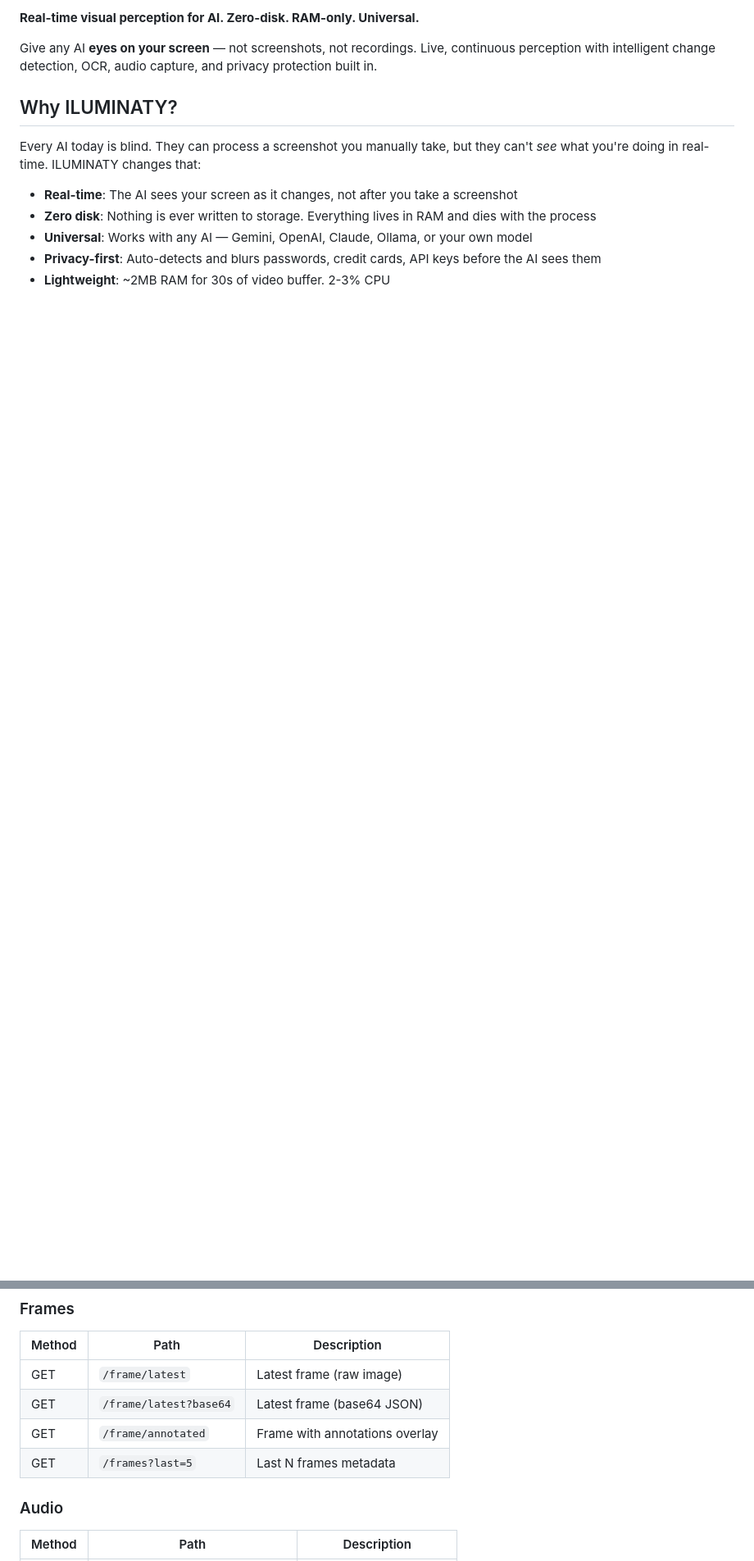
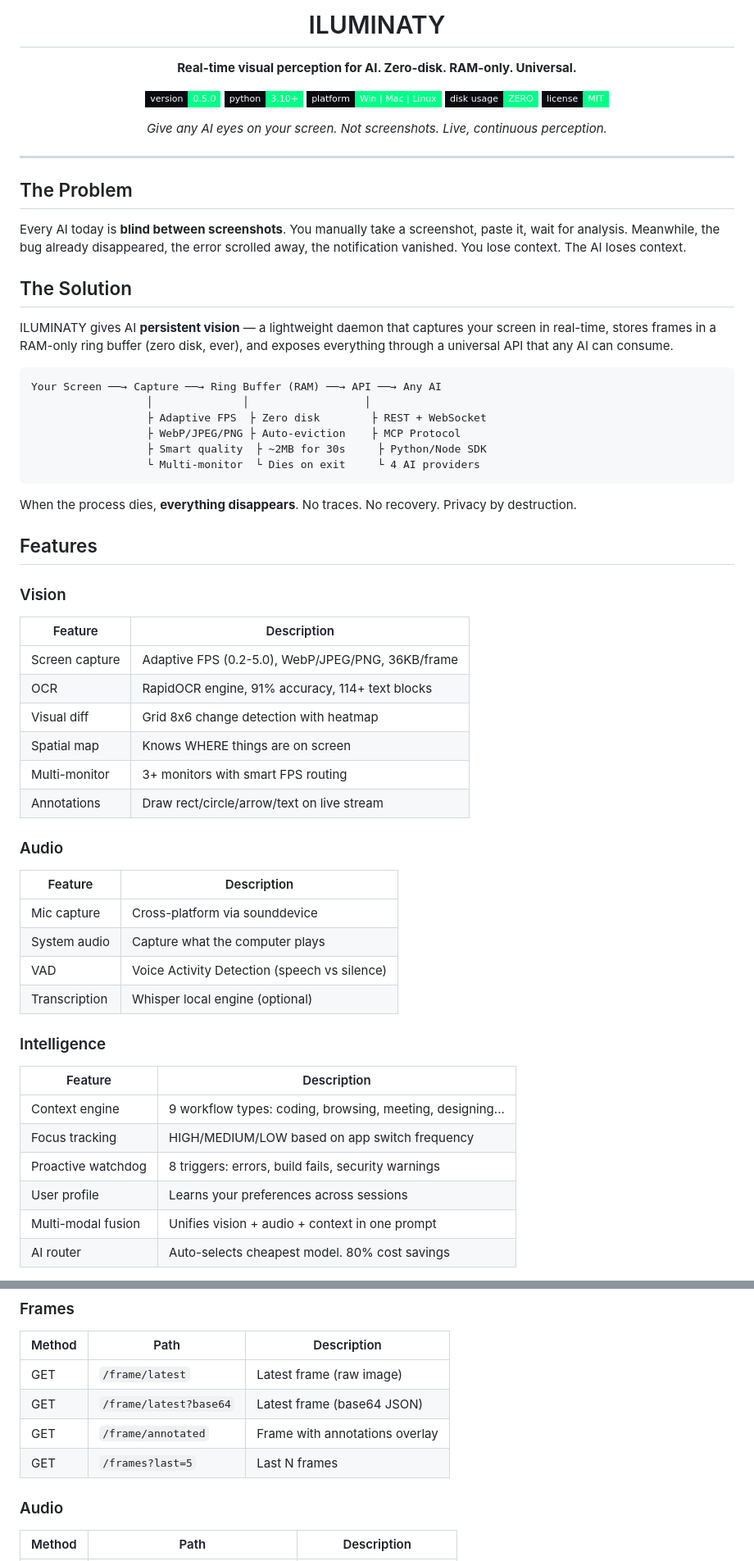
Before and after one commit to sgodoy90/iluminaty, a Markdown page: README.md, 2 parts joined by grey strips. Shown at 82% size. GitHub-like rendering; badges without logos; blank space fills up the shorter version.

````diff
--- a/README.md
+++ b/README.md
@@ -2,14 +4,70 @@
 
-**Real-time visual perception for AI. Zero-disk. RAM-only. Universal.**
+<h1 align="center">ILUMINATY</h1>
 
-Give any AI **eyes on your screen** — not screenshots, not recordings. Live, continuous perception with intelligent change detection, OCR, audio capture, and privacy protection built in.
+<p align="center">
+  <strong>Real-time visual perception for AI. Zero-disk. RAM-only. Universal.</strong>
+</p>
 
-## Why ILUMINATY?
+<p align="center">
+  <img src="https://img.shields.io/badge/version-0.5.0-00ff88?style=flat-square&labelColor=0a0a12" alt="Version"/>
+  <img src="https://img.shields.io/badge/python-3.10+-00ff88?style=flat-square&labelColor=0a0a12&logo=python&logoColor=00ff88" alt="Python"/>
+  <img src="https://img.shields.io/badge/platform-Win%20%7C%20Mac%20%7C%20Linux-00ff88?style=flat-square&labelColor=0a0a12" alt="Platform"/>
+  <img src="https://img.shields.io/badge/disk_usage-ZERO-00ff88?style=flat-square&labelColor=0a0a12" alt="Zero Disk"/>
+  <img src="https://img.shields.io/badge/license-MIT-00ff88?style=flat-square&labelColor=0a0a12" alt="License"/>
+</p>
 
-Every AI today is blind. They can process a screenshot you manually take, but they can't *see* what you're doing in real-time. ILUMINATY changes that:
+<p align="center">
+  <em>Give any AI eyes on your screen. Not screenshots. Live, continuous perception.</em>
+</p>
 
-- **Real-time**: The AI sees your screen as it changes, not after you take a screenshot
-- **Zero disk**: Nothing is ever written to storage. Everything lives in RAM and dies with the process
-- **Universal**: Works with any AI — Gemini, OpenAI, Claude, Ollama, or your own model
-- **Privacy-first**: Auto-detects and blurs passwords, credit cards, API keys before the AI sees them
-- **Lightweight**: ~2MB RAM for 30s of video buffer. 2-3% CPU
+---
+
+## The Problem
+
+Every AI today is **blind between screenshots**. You manually take a screenshot, paste it, wait for analysis. Meanwhile, the bug already disappeared, the error scrolled away, the notification vanished. You lose context. The AI loses context.
+
+## The Solution
+
+ILUMINATY gives AI **persistent vision** — a lightweight daemon that captures your screen in real-time, stores frames in a RAM-only ring buffer (zero disk, ever), and exposes everything through a universal API that any AI can consume.
+
+```
+Your Screen ──→ Capture ──→ Ring Buffer (RAM) ──→ API ──→ Any AI
+                  │              │                  │
+                  ├ Adaptive FPS  ├ Zero disk        ├ REST + WebSocket
+                  ├ WebP/JPEG/PNG ├ Auto-eviction    ├ MCP Protocol
+                  ├ Smart quality  ├ ~2MB for 30s     ├ Python/Node SDK
+                  └ Multi-monitor  └ Dies on exit     └ 4 AI providers
+```
+
+When the process dies, **everything disappears**. No traces. No recovery. Privacy by destruction.
+
+## Features
+
+### Vision
+| Feature | Description |
+|---|---|
+| Screen capture | Adaptive FPS (0.2-5.0), WebP/JPEG/PNG, 36KB/frame |
+| OCR | RapidOCR engine, 91% accuracy, 114+ text blocks |
+| Visual diff | Grid 8x6 change detection with heatmap |
+| Spatial map | Knows WHERE things are on screen |
+| Multi-monitor | 3+ monitors with smart FPS routing |
+| Annotations | Draw rect/circle/arrow/text on live stream |
+
+### Audio
+| Feature | Description |
+|---|---|
+| Mic capture | Cross-platform via sounddevice |
+| System audio | Capture what the computer plays |
+| VAD | Voice Activity Detection (speech vs silence) |
+| Transcription | Whisper local engine (optional) |
+
+### Intelligence
+| Feature | Description |
+|---|---|
+| Context engine | 9 workflow types: coding, browsing, meeting, designing... |
+| Focus tracking | HIGH/MEDIUM/LOW based on app switch frequency |
+| Proactive watchdog | 8 triggers: errors, build fails, security warnings |
+| User profile | Learns your preferences across sessions |
+| Multi-modal fusion | Unifies vision + audio + context in one prompt |
+| AI router | Auto-selects cheapest model. 80% cost savings |
+
@@ -96,7 +170,7 @@ Your Screen ──→ [Capture] ──→ [Ring Buffer RAM] ──→ [API] ─
 | GET | `/frame/latest` | Latest frame (raw image) |
 | GET | `/frame/latest?base64` | Latest frame (base64 JSON) |
 | GET | `/frame/annotated` | Frame with annotations overlay |
-| GET | `/frames?last=5` | Last N frames metadata |
+| GET | `/frames?last=5` | Last N frames |
 
 ### Audio
 | Method | Path | Description |
````
Also changed, not shown: other parts of README.md (+190 -103 lines).
